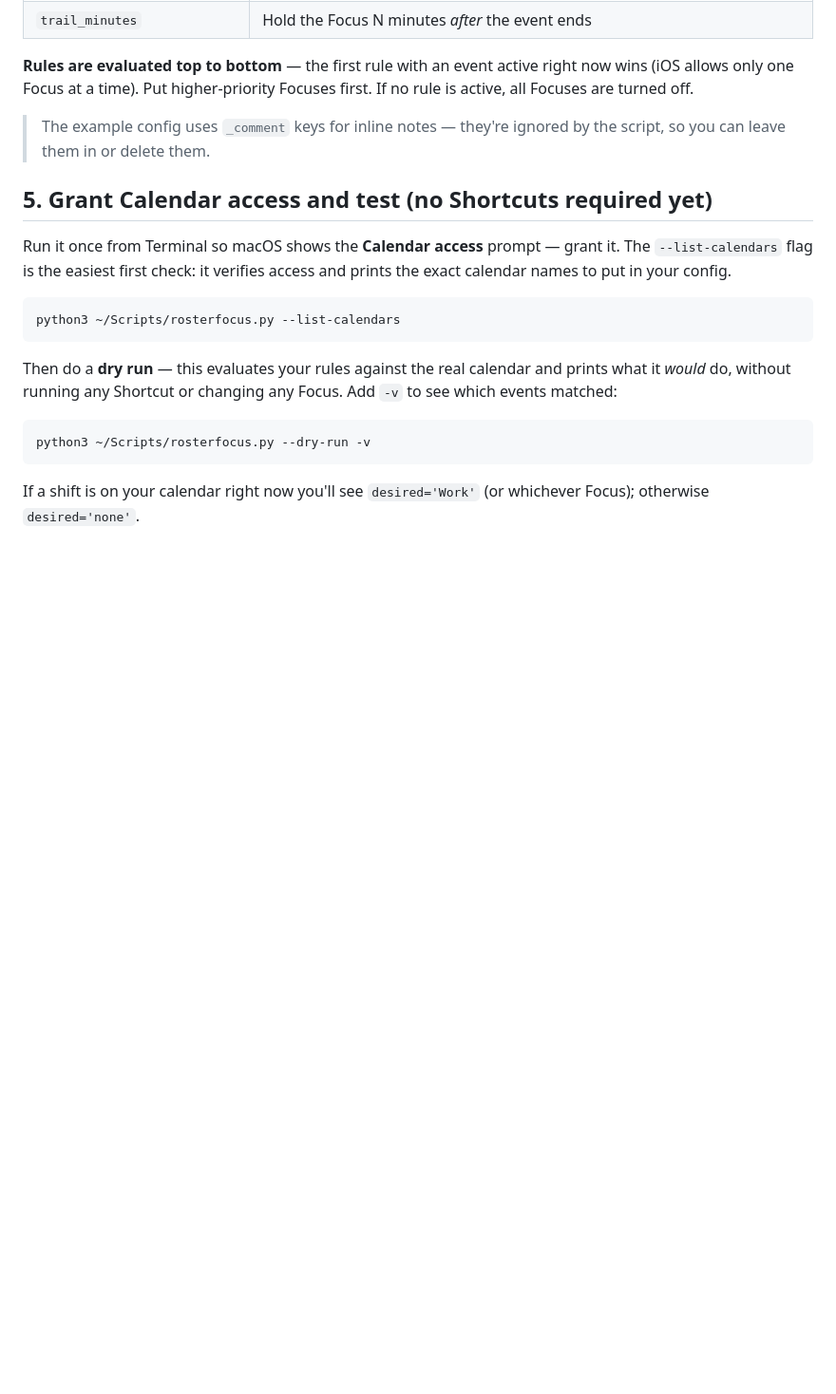
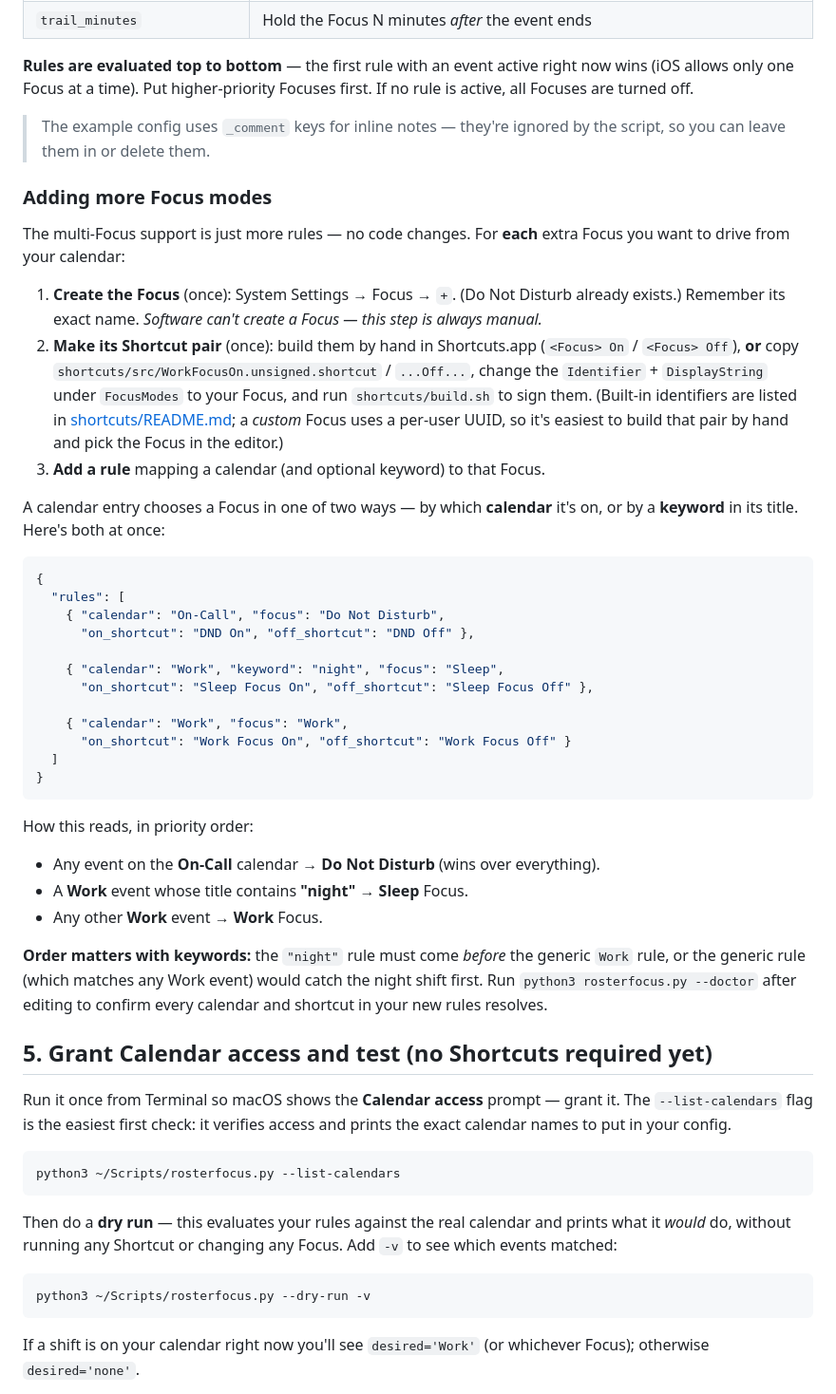
Before and after one commit to TemujinCalidius/roster-focus, a Markdown page: SETUP.md, the part around the change. Shown at 95% size. Rendered like a GitHub page; blank space fills up the shorter version.

Commit message:
Docs: how to add more Focus modes (worked example, verified)
Add a SETUP section explaining the 3-step recipe for driving additional Focus
modes from the calendar (create Focus, make Shortcut pair, add a rule) plus a
worked config showing both selection strategies — by calendar and by title
keyword — and the priority/ordering rule. The example JSON is validated and the
documented behavior is verified against the rule engine. Link it from the README.

Co-Authored-By: Claude Opus 4.8 <noreply@anthropic.com>

````diff
--- a/SETUP.md
+++ b/SETUP.md
@@ -137,6 +137,51 @@ If no rule is active, all Focuses are turned off.
 > The example config uses `_comment` keys for inline notes — they're ignored by
 > the script, so you can leave them in or delete them.
 
+### Adding more Focus modes
+
+The multi-Focus support is just more rules — no code changes. For **each** extra
+Focus you want to drive from your calendar:
+
+1. **Create the Focus** (once): System Settings → Focus → `+`. (Do Not Disturb
+   already exists.) Remember its exact name. *Software can't create a Focus — this
+   step is always manual.*
+2. **Make its Shortcut pair** (once): build them by hand in Shortcuts.app
+   (`<Focus> On` / `<Focus> Off`), **or** copy `shortcuts/src/WorkFocusOn.unsigned.shortcut`
+   / `...Off...`, change the `Identifier` + `DisplayString` under `FocusModes` to
+   your Focus, and run `shortcuts/build.sh` to sign them. (Built-in identifiers are
+   listed in [shortcuts/README.md](shortcuts/README.md); a *custom* Focus uses a
+   per-user UUID, so it's easiest to build that pair by hand and pick the Focus in
+   the editor.)
+3. **Add a rule** mapping a calendar (and optional keyword) to that Focus.
+
+A calendar entry chooses a Focus in one of two ways — by which **calendar** it's
+on, or by a **keyword** in its title. Here's both at once:
+
+```json
+{
+  "rules": [
+    { "calendar": "On-Call", "focus": "Do Not Disturb",
+      "on_shortcut": "DND On", "off_shortcut": "DND Off" },
+
+    { "calendar": "Work", "keyword": "night", "focus": "Sleep",
+      "on_shortcut": "Sleep Focus On", "off_shortcut": "Sleep Focus Off" },
+
+    { "calendar": "Work", "focus": "Work",
+      "on_shortcut": "Work Focus On", "off_shortcut": "Work Focus Off" }
+  ]
+}
+```
+
+How this reads, in priority order:
+- Any event on the **On-Call** calendar → **Do Not Disturb** (wins over everything).
+- A **Work** event whose title contains **"night"** → **Sleep** Focus.
+- Any other **Work** event → **Work** Focus.
+
+**Order matters with keywords:** the `"night"` rule must come *before* the generic
+`Work` rule, or the generic rule (which matches any Work event) would catch the
+night shift first. Run `python3 rosterfocus.py --doctor` after editing to confirm
+every calendar and shortcut in your new rules resolves.
+
 ## 5. Grant Calendar access and test (no Shortcuts required yet)
 
 Run it once from Terminal so macOS shows the **Calendar access** prompt — grant it.
````
Also changed, not shown: README.md (+2 -1 lines).
